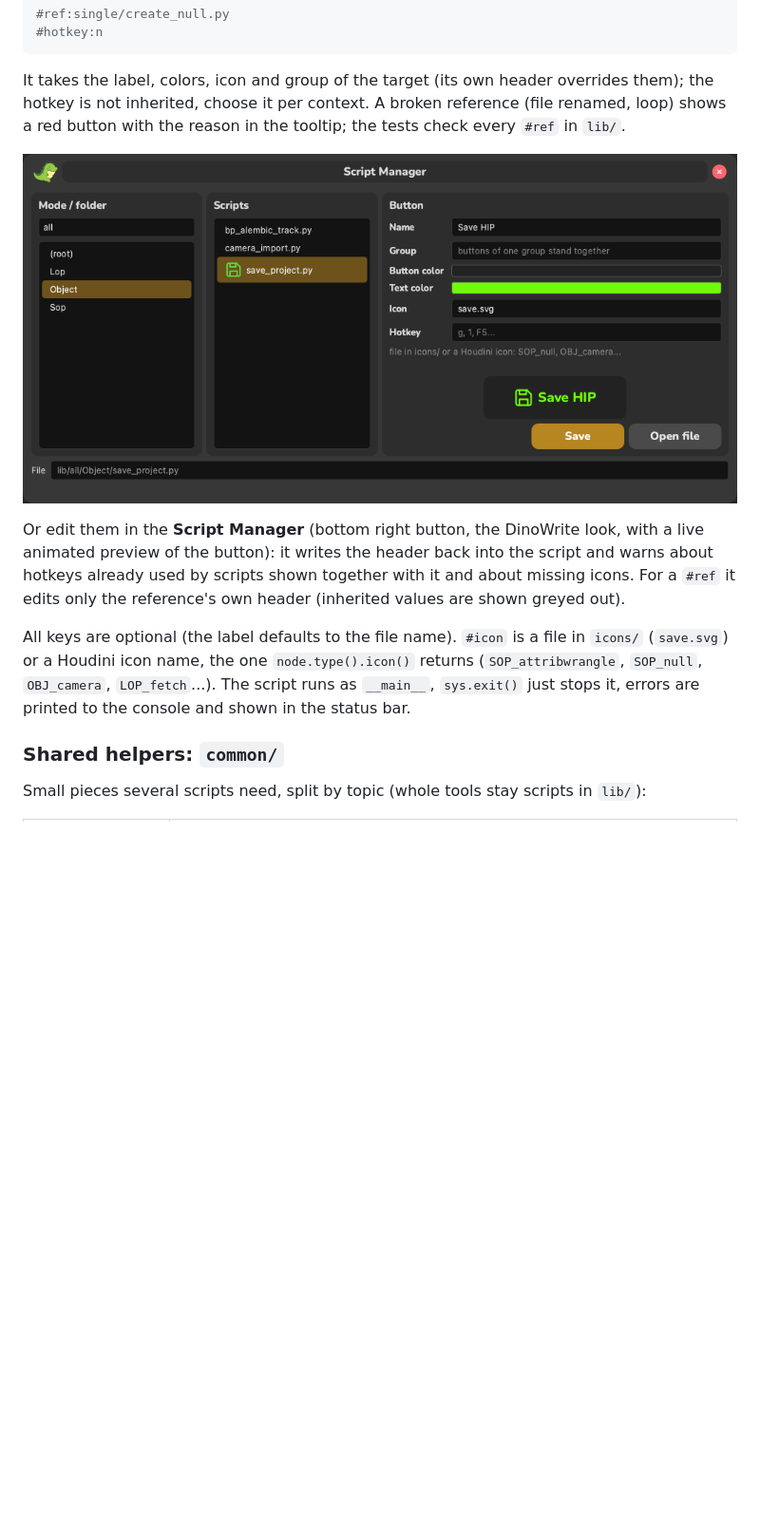
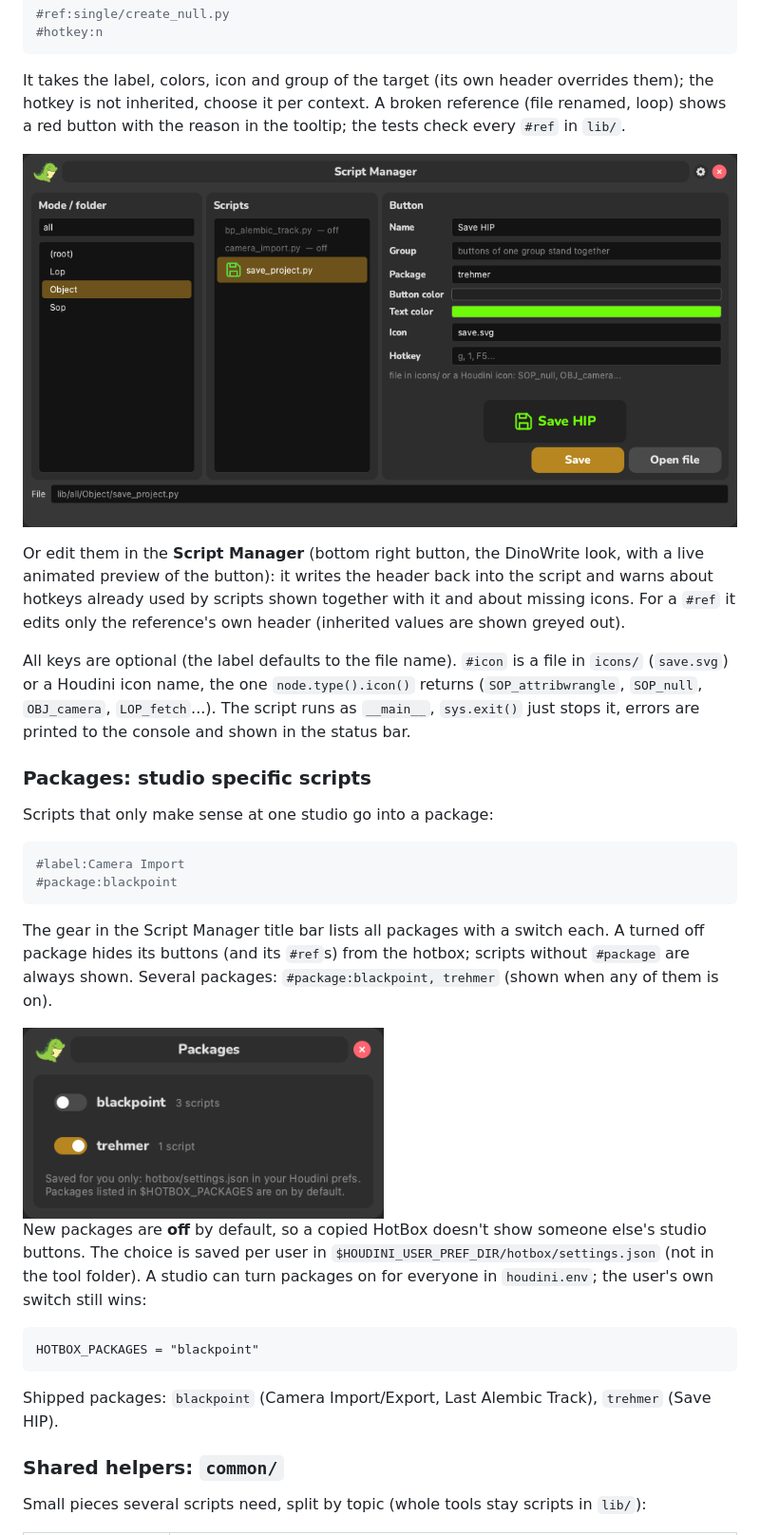
Before and after one commit to matzubr/hotbox, a Markdown page: README.md, the part around the change. Shown at 95% size. Rendered like a GitHub page; pictures changed too: docs/packages.png (added), docs/script_manager.png; blank space fills up the shorter version.

````diff
--- a/README.md
+++ b/README.md
@@ -77,6 +77,31 @@ All keys are optional (the label defaults to the file name). `#icon` is a file i
 Houdini icon name, the one `node.type().icon()` returns (`SOP_attribwrangle`, `SOP_null`, `OBJ_camera`, `LOP_fetch`...).
 The script runs as `__main__`, `sys.exit()` just stops it, errors are printed to the console and shown in the status bar.
 
+### Packages: studio specific scripts
+
+Scripts that only make sense at one studio go into a package:
+
+```python
+#label:Camera Import
+#package:blackpoint
+```
+
+The gear in the Script Manager title bar lists all packages with a switch each. A turned off package hides its
+buttons (and its `#ref`s) from the hotbox; scripts without `#package` are always shown. Several packages:
+`#package:blackpoint, trehmer` (shown when any of them is on).
+
+<img src="docs/packages.png" width="380" alt="Packages">
+
+New packages are **off** by default, so a copied HotBox doesn't show someone else's studio buttons. The choice is
+saved per user in `$HOUDINI_USER_PREF_DIR/hotbox/settings.json` (not in the tool folder). A studio can turn
+packages on for everyone in `houdini.env`; the user's own switch still wins:
+
+```
+HOTBOX_PACKAGES = "blackpoint"
+```
+
+Shipped packages: `blackpoint` (Camera Import/Export, Last Alembic Track), `trehmer` (Save HIP).
+
 ### Shared helpers: `common/`
 
 Small pieces several scripts need, split by topic (whole tools stay scripts in `lib/`):
````
Also changed, not shown: docs/hotbox.png, docs/hotbox_animation.gif, 15 other files.
